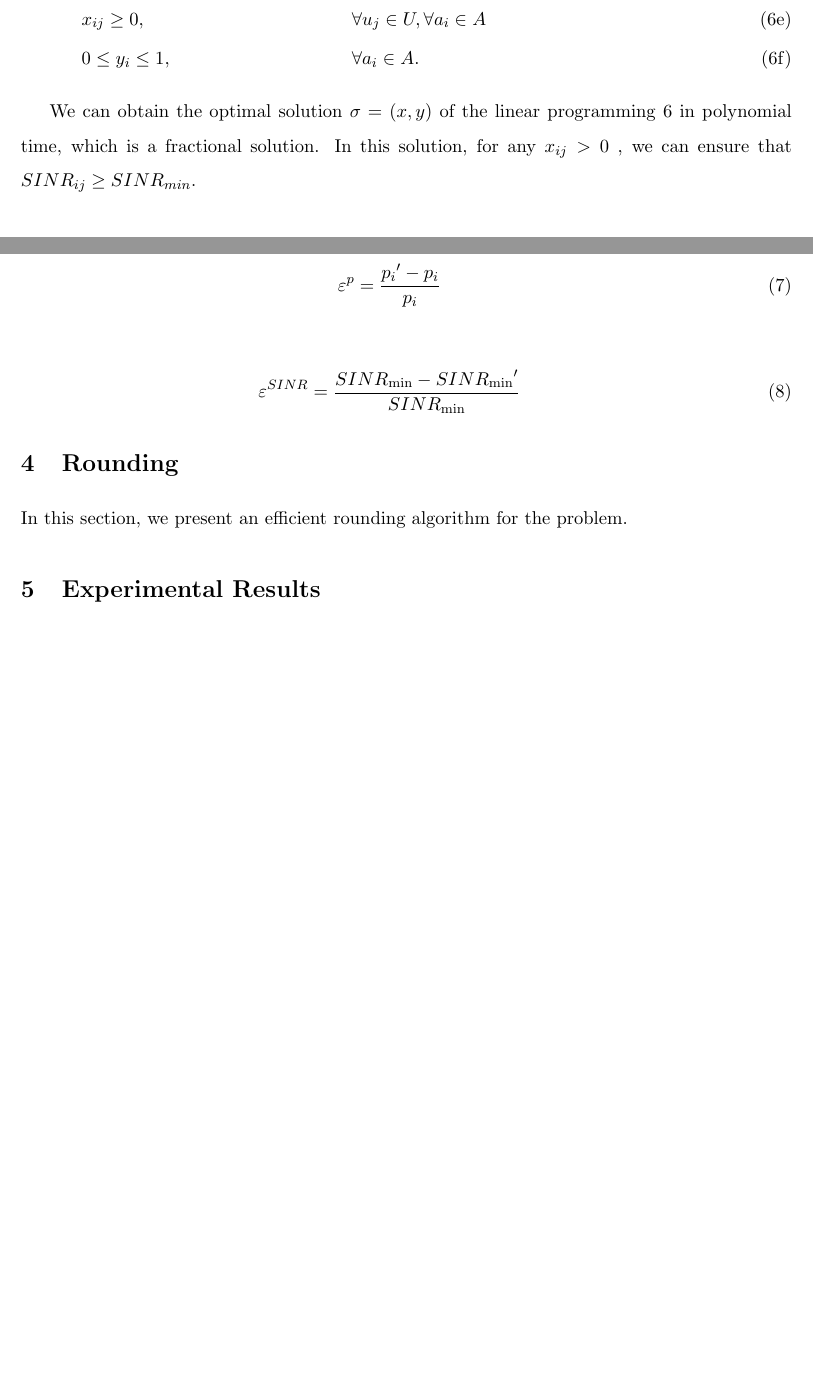
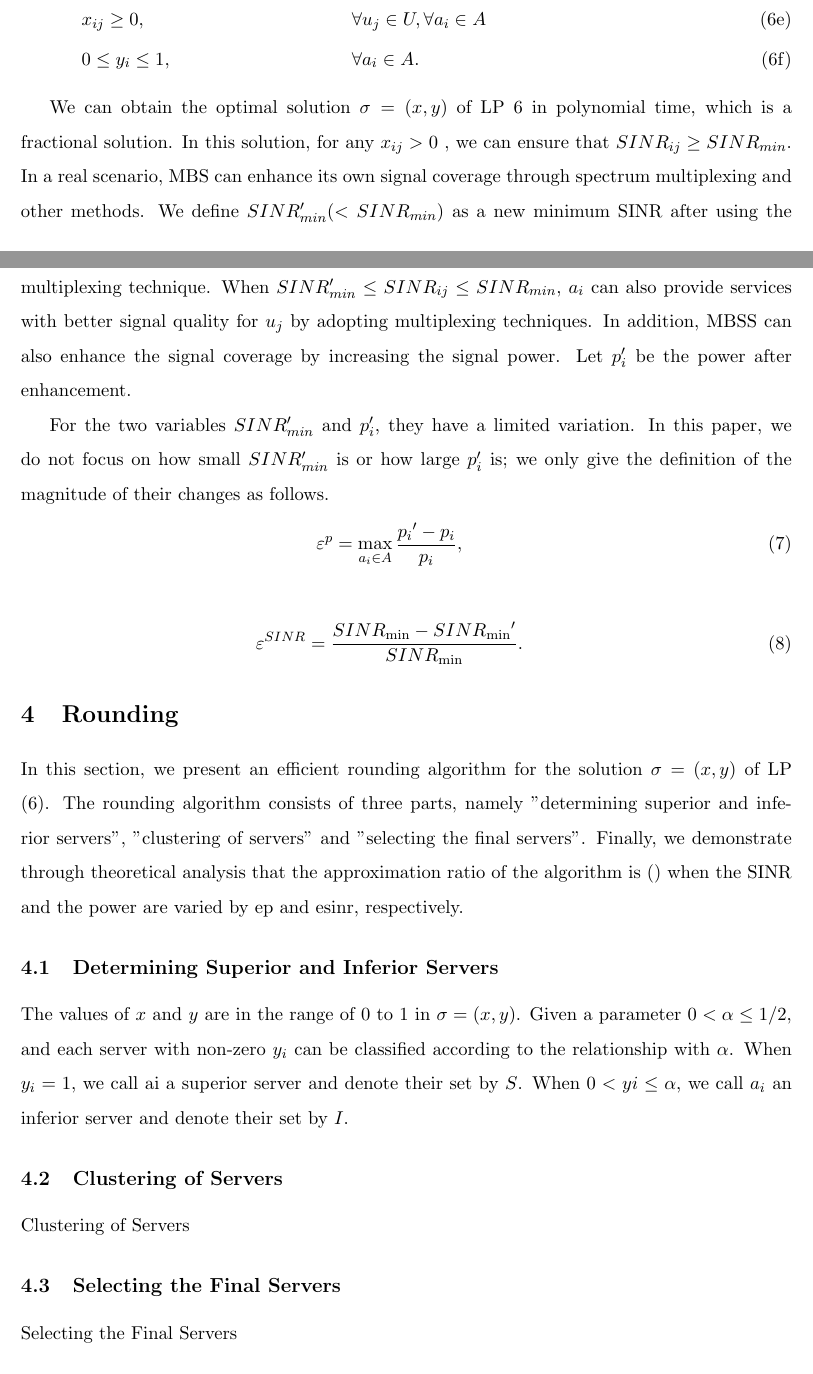
Before and after one commit to zqh-ynu/005_MHCDMC_Rounding, a LaTeX paper (MHCDMC_Rounding_Manuscript/TexProjects/Origin/MHCDMC_Rouding.tex): two parts of pages 4 and 5 of 5 before the commit and two parts of pages 4 and 5 of 6 after it, joined at a grey line, cut so that both start at the same text, the shorter picture padded with empty space. Compiled offline with pdfLaTeX.

Commit message:
22.10.26

```diff
--- a/MHCDMC_Rounding_Manuscript/TexProjects/Origin/MHCDMC_Rouding.tex
+++ b/MHCDMC_Rounding_Manuscript/TexProjects/Origin/MHCDMC_Rouding.tex
@@ -125,23 +125,36 @@ Constraint (\ref{ip:1.1}) means that $u_j$ can be served by $a_i$ only after the
 	&  0 \le {y_i} \le 1,&&\forall {a_i} \in A. \tag{\ref{lp:2}{f}}\label{lp:2.6}
 \end{align}
 
-% 我们能在多项式时间内得到线性规划6的最优解sigma，这个解是一个分数解。在这个解中，对于任意xij>0对应的用户与MBS，它们之间的SINRij>=SINRmin。 在真实的场景中，MBS可以通过频谱复用等方法来增强自身的信号覆盖能力。我们定义SINRmin'(<SINRmin)为采用复用技术之后的最小信干噪比。当SINRmin'<=SINRij<=SINRmin时，ai可以通过采取复用技术为uj提供具有较好的信号质量的服务。此外，MBS也能通过增加信号功率来增强信号覆盖能力。令pi’为增强之后的功率。
-We can obtain the optimal solution $\sigma=(x,y)$ of the linear programming \ref{lp:2} in polynomial time, which is a fractional solution. In this solution, for any $x_{ij}>0$ , we can ensure that $SINR_{ij}\ge SINR_{min}$.
+% 我们能在多项式时间内得到线性规划6的最优解sigma，这个解是一个分数解。在这个解中，对于任意xij>0对应的用户与MBS，它们之间的SINRij>=SINRmin。 在真实的场景中，MBS可以通过频谱复用等方法来增强自身的信号覆盖能力。我们定义SINRmin'(<SINRmin)为采用复用技术之后的最小信干噪比。当SINRmin'<=SINRij<=SINRmin时，ai也可以通过采取复用技术为uj提供具有较好的信号质量的服务。此外，MBS也能通过增加信号功率来增强信号覆盖能力。令pi’为增强之后的功率。
+We can obtain the optimal solution $\sigma=(x,y)$ of LP \ref{lp:2} in polynomial time, which is a fractional solution. In this solution, for any $x_{ij}>0$ , we can ensure that $SINR_{ij}\ge SINR_{min}$. In a real scenario, MBS can enhance its own signal coverage through spectrum multiplexing and other methods. We define $SINR_{min}'$($<SINR_{min}$) as a new minimum SINR after using the multiplexing technique. When $SINR_{min}' \le SINR_{ij} \le SINR_{min}$, $a_i$ can also provide services with better signal quality for $u_j$ by adopting multiplexing techniques. In addition, MBSS can also enhance the signal coverage by increasing the signal power. Let $p_i'$ be the power after enhancement.
 
-%对于SINRmin'与pi'这两个变量，他们的变化幅度是有限的。本文并不关注于SINRmin'能变得多小或pi'能变得多大，我们只给出了他们变化幅度的定义如下。
+
+%对于SINRmin'与pi'这两个变量，他们的变化幅度是有限的。本文并不关注于SINRmin'有多小或pi'有多大，我们只给出了他们变化幅度的定义如下。
+For the two variables $SINR_{min}'$ and $p_i'$, they have a limited variation. In this paper, we do not focus on how small $SINR_{min}'$ is or how large $p_i'$ is; we only give the definition of the magnitude of their changes as follows.
 \begin{eqnarray}
-	{\varepsilon ^p} = \frac{{{p_i}' - {p_i}}}{{{p_i}}}
+	{\varepsilon ^p} = \mathop {\max }\limits_{{a_i} \in A} \frac{{{p_i}' - {p_i}}}{{{p_i}}},
 \end{eqnarray}
 
 
 \begin{eqnarray}
-	{\varepsilon ^{SINR}} = \frac{{SIN{R_{\min }} - SIN{R_{\min }}'}}{{SIN{R_{\min }}}}
+	{\varepsilon ^{SINR}} = \frac{{SIN{R_{\min }} - SIN{R_{\min }}'}}{{SIN{R_{\min }}}}.
 \end{eqnarray}
 
 
 
 \section{Rounding}
-In this section, we present an efficient rounding algorithm for the problem.
+% 在本节中，我们针对线性规划2的解sigma，提出了一个有效地舍入算法。该舍入算法由三个部分组成，分别是“确定superior and inferior服务器”、“服务器的聚类”和“选择最终服务器”。最后，我们通过理论分析，证明了信噪比与功率的变化幅度分别为ep与esinr时，该算法的近似比为()。
+In this section, we present an efficient rounding algorithm for the solution $\sigma=(x,y)$ of LP (\ref{lp:2}). The rounding algorithm consists of three parts, namely "determining superior and inferior servers", "clustering of servers" and "selecting the final servers". Finally, we demonstrate through theoretical analysis that the approximation ratio of the algorithm is () when the SINR and the power are varied by ep and esinr, respectively.
+
+\subsection{Determining Superior and Inferior Servers}
+% 在解sigma中，x与y的值都处于0到1之间。我们定义一个常数0<alpha<=1/2，根据alpha与非零yi之间的关系可以对所有服务器分类。当yi=1时，我们称ai为superior服务器，用S表示它们的集合；当0<=yi<=alpha时，我们称ai为inferior服务器，用I表示它们的集合。由于inferior服务器的数量直接关系到rounding算法的结果，因此本小节要对I中的服务器进行裁剪。此外，alpha<yi<1的服务器也在经过处理后，加入到S中。
+The values of $x$ and $y$ are in the range of 0 to 1 in $\sigma=(x,y)$. Given a parameter $0<\alpha\le1/2$, and each server with non-zero $y_i$ can be classified according to the relationship with $\alpha$. When $y_i=1$, we call ai a superior server and denote their set by $S$. When $0< yi\le \alpha$, we call $a_i$ an inferior server and denote their set by $I$.
+
+\subsection{Clustering of Servers}
+Clustering of Servers
+
+\subsection{Selecting the Final Servers}
+Selecting the Final Servers
 
 \section{Experimental Results}
 
```
Also changed, not shown: 004_log.txt (+10 -0 lines), MHCDMC_Rounding_Manuscript/TexProjects/Origin/MHCDMC_Rouding.pdf, 4 other files.
